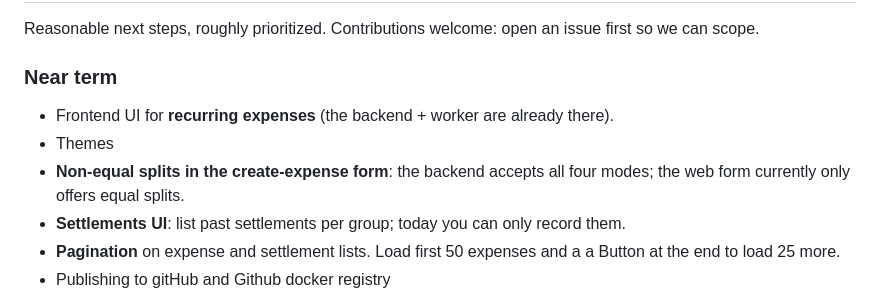
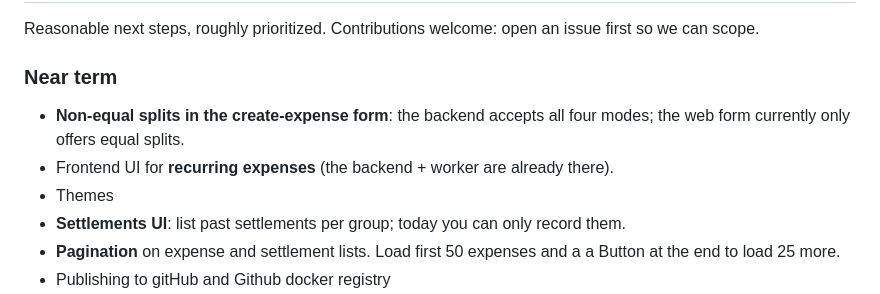
Before and after one commit to julian-alarcon/DoTheSplit, a Markdown page: README.md, the part around the change. Drawn GitHub-style.

```diff
--- a/README.md
+++ b/README.md
@@ -54,9 +54,9 @@ Reasonable next steps, roughly prioritized. Contributions welcome: open an issue
 
 ### Near term
 
+- **Non-equal splits in the create-expense form**: the backend accepts all four modes; the web form currently only offers equal splits.
 - Frontend UI for **recurring expenses** (the backend + worker are already there).
 - Themes
-- **Non-equal splits in the create-expense form**: the backend accepts all four modes; the web form currently only offers equal splits.
 - **Settlements UI**: list past settlements per group; today you can only record them.
 - **Pagination** on expense and settlement lists. Load first 50 expenses and a a Button at the end to load 25 more.
 - Publishing to gitHub and Github docker registry
```
Also changed, not shown: docs/DEVELOPMENT.md (+1 -1 lines).
